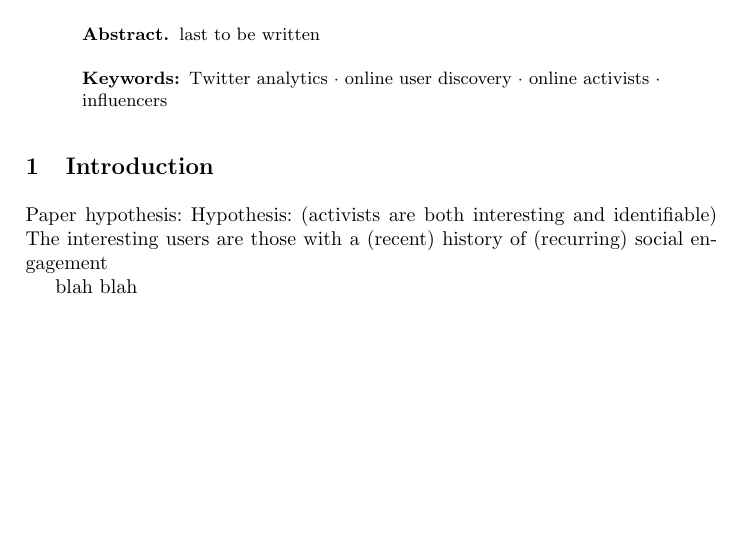
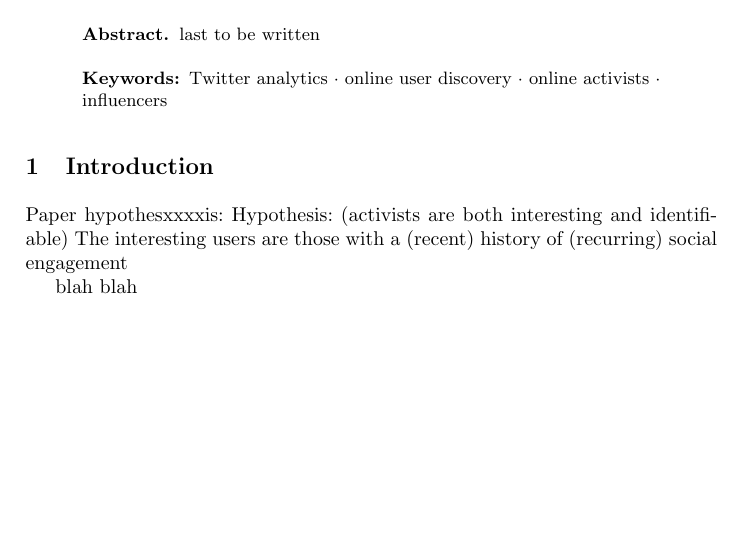
Before and after one commit to PaoloMissier/Twitter-activists-paper, a LaTeX thesis (Fantastic-activists.tex): part of the page, cut so that both start at the same text. Compiled offline with pdfLaTeX.

Commit message:
Updates from ShareLaTeX

```diff
--- a/Fantastic-activists.tex
+++ b/Fantastic-activists.tex
@@ -72,7 +72,7 @@ last to be written
 %
 \section{Introduction}
 
-Paper hypothesis:
+Paper hypothesxxxxis:
 Hypothesis: (activists are both interesting and identifiable)
 The interesting users are those with a (recent) history of (recurring) social engagement
 
```
